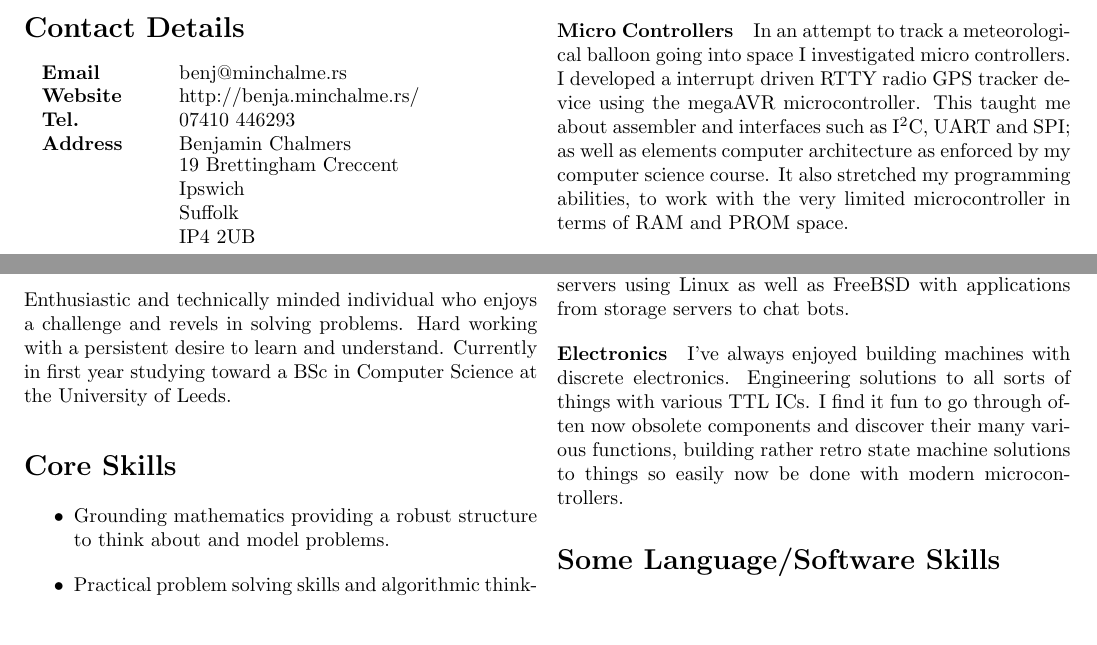
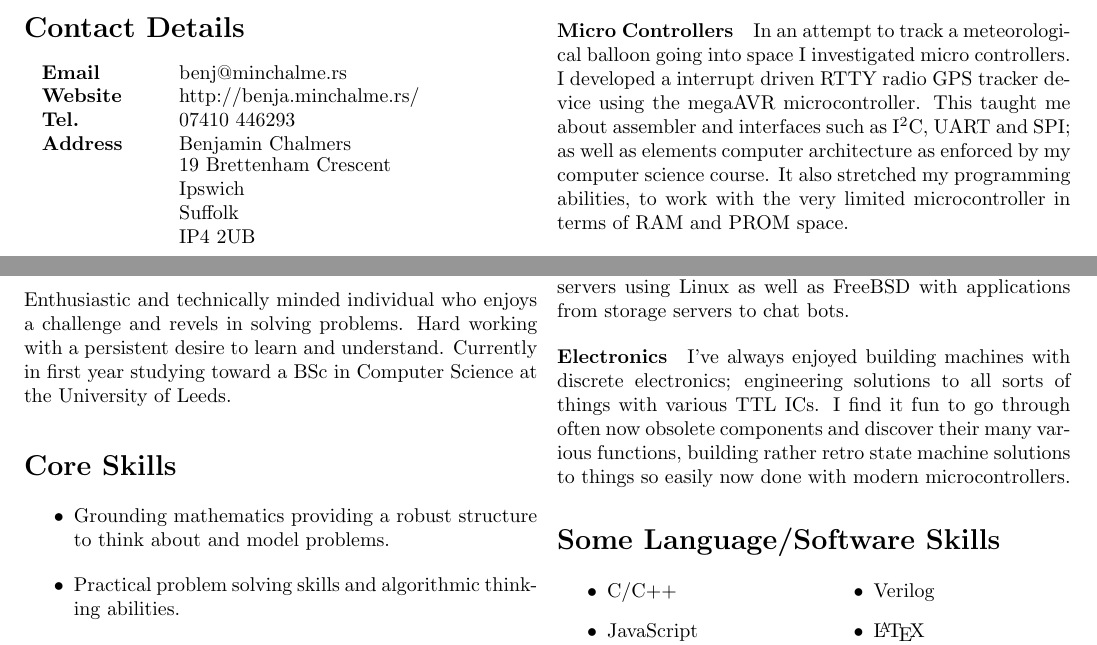
Before and after one commit to abaft/CV, a LaTeX CV (cv.tex): two parts of the page, joined at a grey line, cut so that both start at the same text, the shorter picture padded with empty space. Compiled offline with pdfLaTeX.

Commit message:
Updated CV

```diff
--- a/cv.tex
+++ b/cv.tex
@@ -29,7 +29,7 @@
     \textbf{Website}&\href{http://benja.minchalme.rs/}{http://benja.minchalme.rs/}\\
     \textbf{Tel.}&07410 446293\\
     \textbf{Address}&Benjamin Chalmers\\
-    &\parbox{5cm}{19 Brettingham Creccent\\Ipswich\\Suffolk\\IP4 2UB}\\
+    &\parbox{5cm}{19 Brettenham Crescent\\Ipswich\\Suffolk\\IP4 2UB}\\
   \end{tabular}
 \end{center}
 
@@ -98,9 +98,9 @@ I mostly write my projects in low level languages like C, enjoying the near dire
 I have used linux as my primary OS for some time now and love free software and the control I have over it.
 I have configured many servers using Linux as well as FreeBSD with applications from storage servers to chat bots.
 \vspace*{-0.1cm}
-\paragraph{Electronics} I've always enjoyed building machines with discrete electronics.
-Engineering solutions to all sorts of things with various TTL ICs.
-I find it fun to go through often now obsolete components and discover their many various functions, building rather retro state machine solutions to things so easily now be done with modern microcontrollers.
+\paragraph{Electronics} I've always enjoyed building machines with discrete electronics;
+engineering solutions to all sorts of things with various TTL ICs.
+I find it fun to go through often now obsolete components and discover their many various functions, building rather retro state machine solutions to things so easily now done with modern microcontrollers.
 
 \section*{Some Language/Software Skills}
 \begin{multicols*}{2}
```
